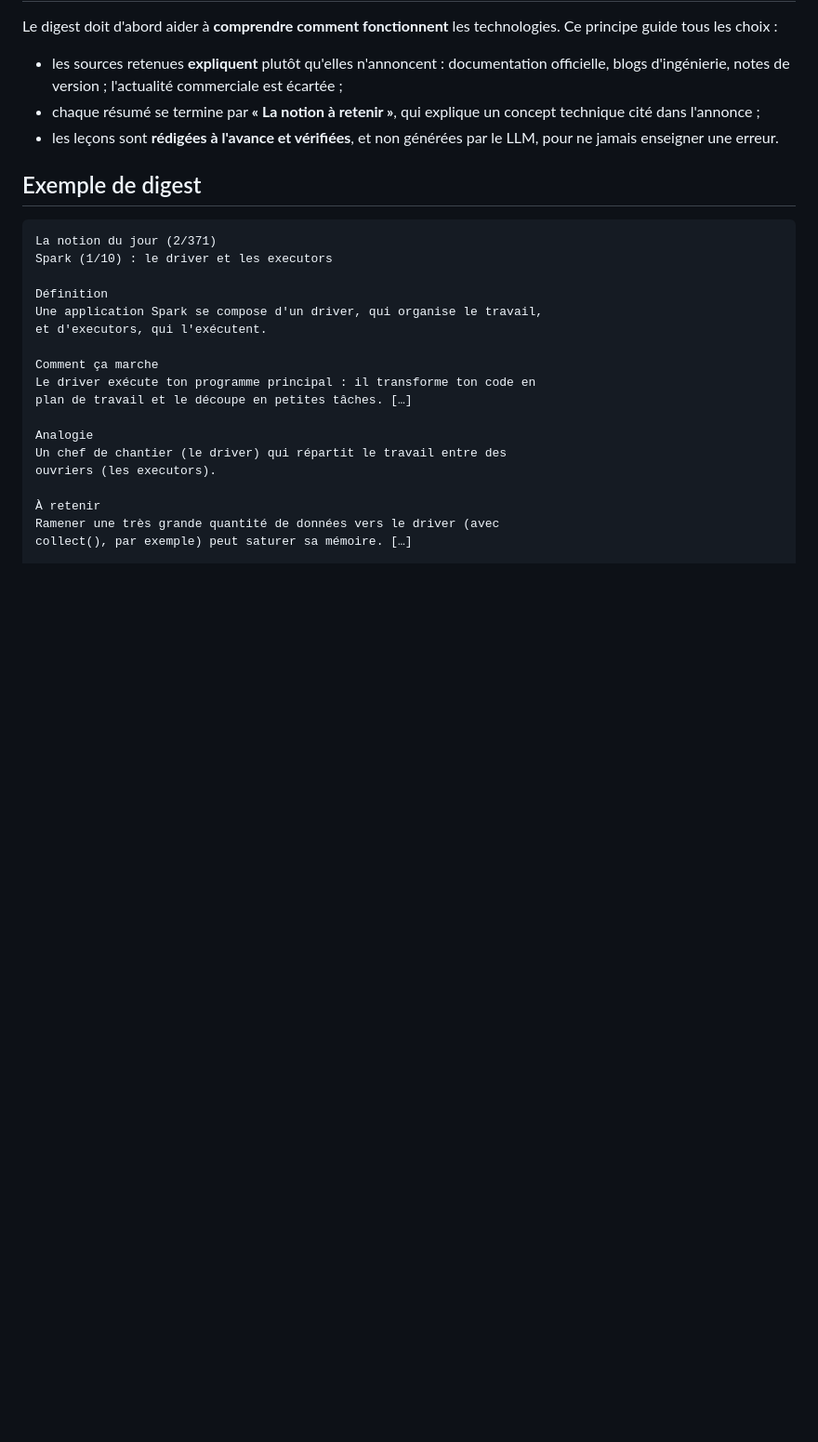
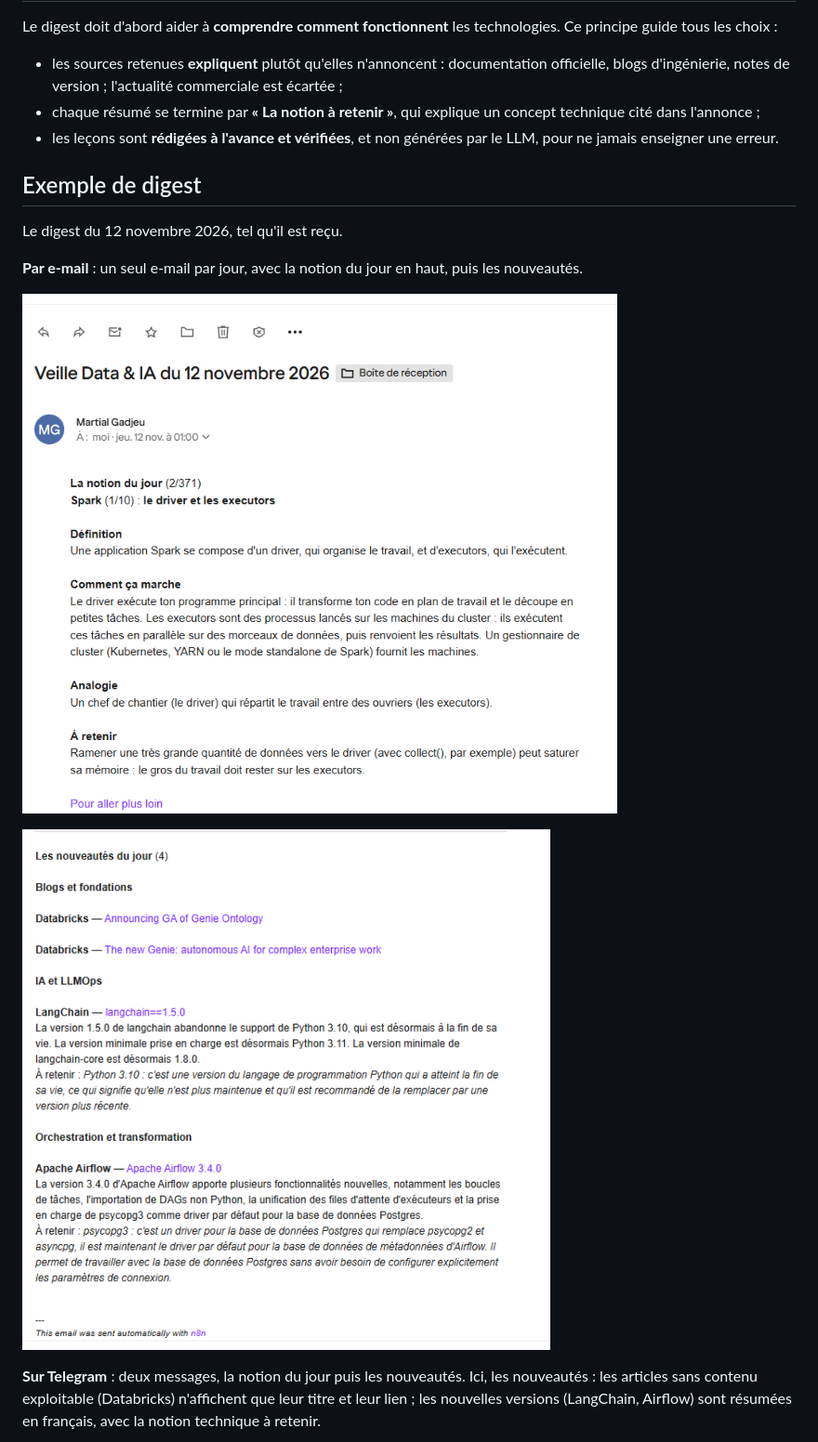
Before and after one commit to GuyMartial24/veille-data-ia, a Markdown page: README.md, the part around one of its changes. Shown at 93% size. GitHub-like rendering; pictures changed too: docs/images/digest-email-notion.png (added), docs/images/digest-email-nouveautes.png (added); blank space fills up the shorter version.

````diff
--- a/README.md
+++ b/README.md
@@ -48,23 +48,13 @@ Le digest doit d'abord aider à **comprendre comment fonctionnent** les technolo
 
 ## Exemple de digest
 
-```
-La notion du jour (2/371)
-Spark (1/10) : le driver et les executors
+Le digest du 12 novembre 2026, tel qu'il est reçu.
 
-Définition
-Une application Spark se compose d'un driver, qui organise le travail,
-et d'executors, qui l'exécutent.
+**Par e-mail** : un seul e-mail par jour, avec la notion du jour en haut, puis les nouveautés.
 
-Comment ça marche
-Le driver exécute ton programme principal : il transforme ton code en
-plan de travail et le découpe en petites tâches. […]
+![E-mail : la notion du jour](docs/images/digest-email-notion.png)
 
-Analogie
-Un chef de chantier (le driver) qui répartit le travail entre des
-ouvriers (les executors).
+![E-mail : les nouveautés du jour](docs/images/digest-email-nouveautes.png)
 
-À retenir
-Ramener une très grande quantité de données vers le driver (avec
-collect(), par exemple) peut saturer sa mémoire. […]
+**Sur Telegram** : deux messages, la notion du jour puis les nouveautés. Ici, les nouveautés : les articles sans contenu exploitable (Databricks) n'affichent que leur titre et leur lien ; les nouvelles versions (LangChain, Airflow) sont résumées en français, avec la notion technique à retenir.
 
````
Also changed, not shown: other parts of README.md (+1 -18 lines), docs/images/digest-telegram.jpg (added), 2 other files.
